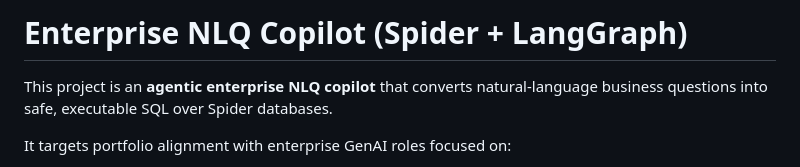
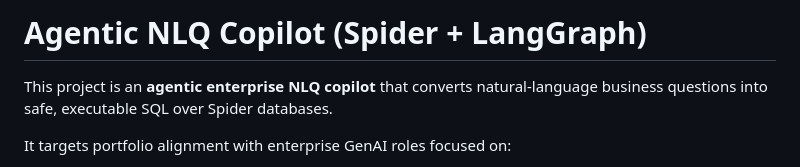
Before and after one commit to Mokshitha1303/Agentic-NLQ-Copilot, a Markdown page: README.md, the part around the change. GitHub-like rendering.

Commit message:
Update project title in README.md

```diff
--- a/README.md
+++ b/README.md
@@ -1,4 +1,4 @@
-# Enterprise NLQ Copilot (Spider + LangGraph)
+# Agentic NLQ Copilot (Spider + LangGraph)
 
 This project is an **agentic enterprise NLQ copilot** that converts natural-language business questions into safe, executable SQL over Spider databases.
 
```
